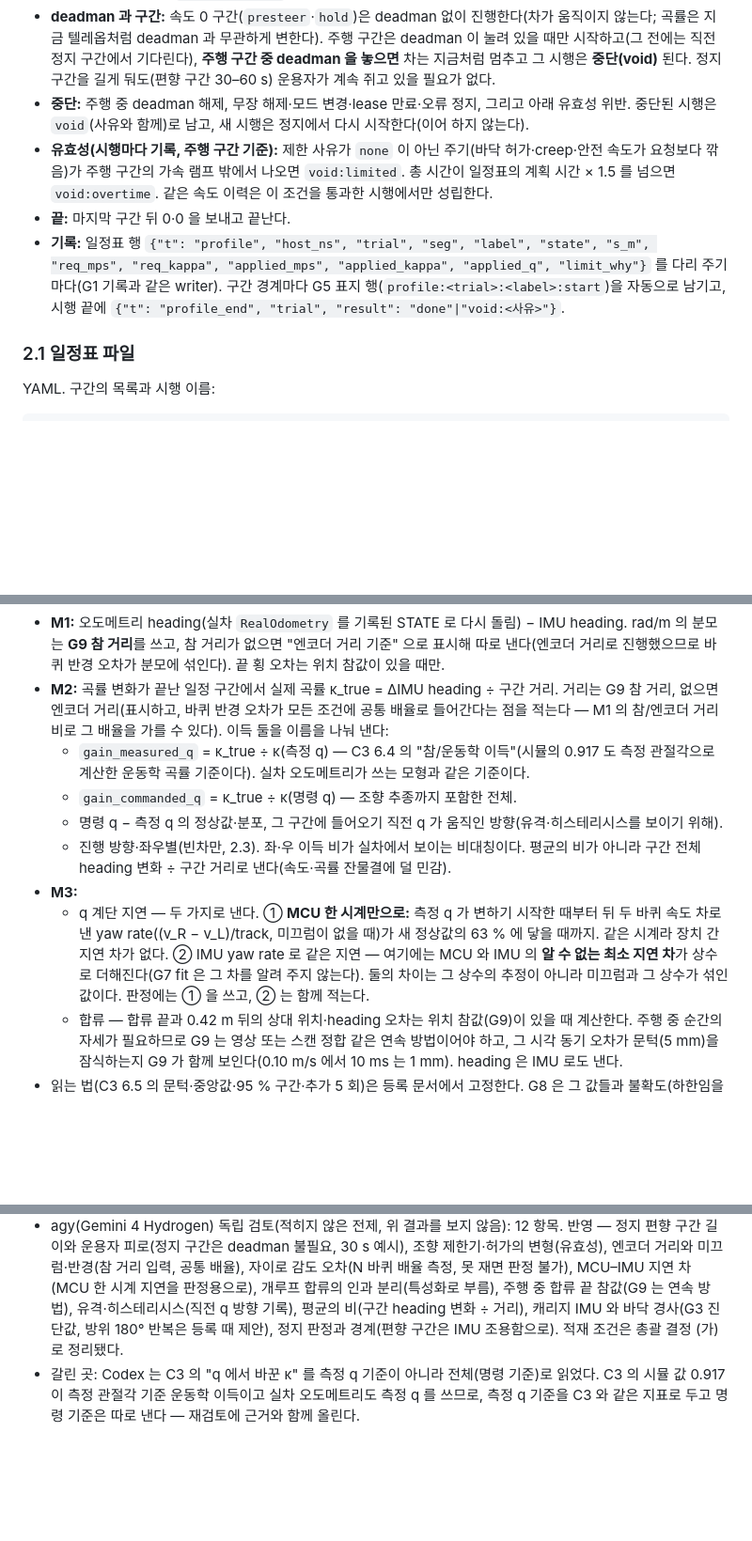
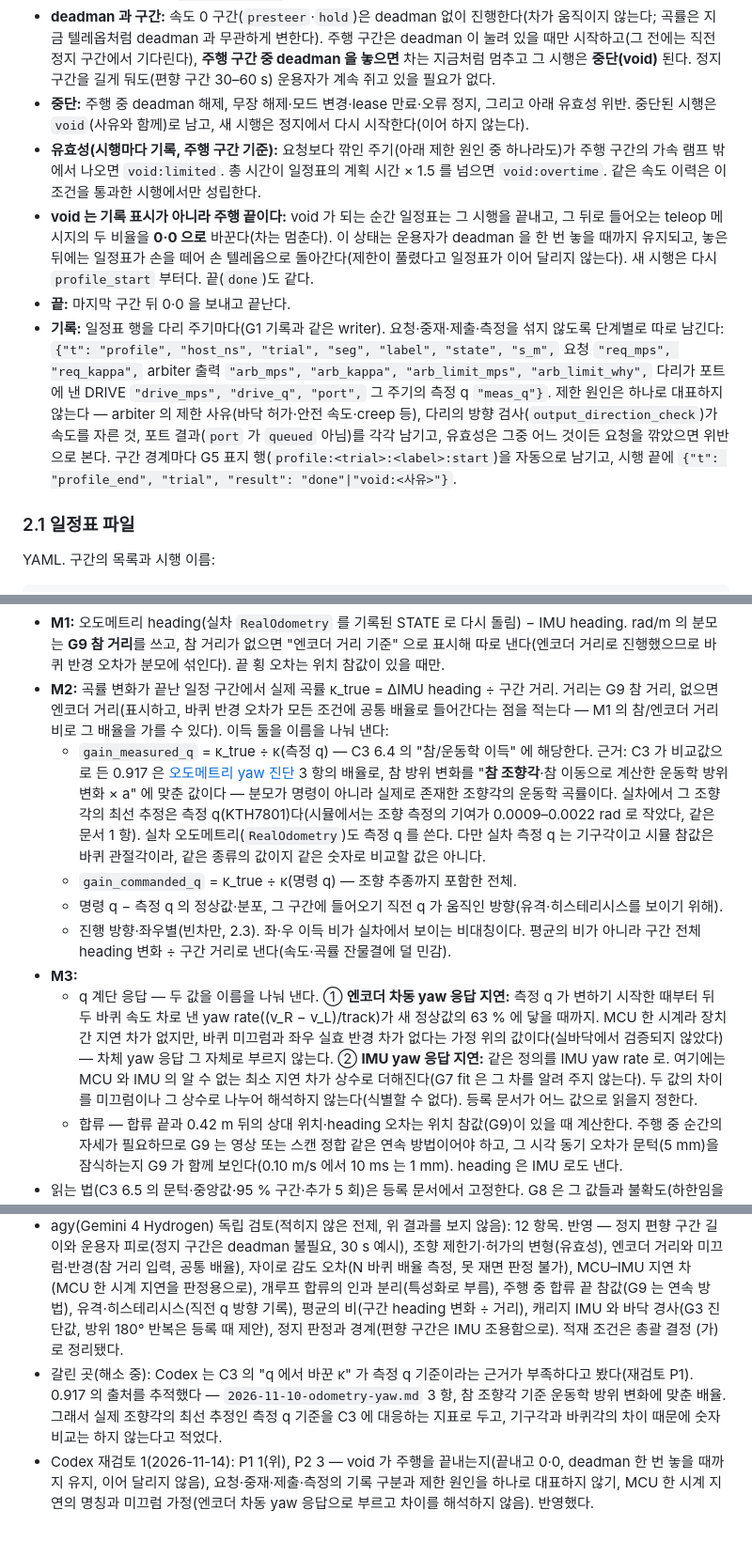
Before and after one commit to lightminn/forklift, a Markdown page: docs/design/2026-11-14-profile-drive-and-m-analysis.md, 3 parts joined by grey strips. Shown at 94% size. Rendered like a GitHub page; blank space fills up the shorter version.

Commit message:
docs: G6/G8 design after Codex re-review 1 (0.917 traced to true steering angle, void ends the drive, staged record fields, encoder-differential yaw response)
Co-Authored-By: Claude Opus 5.5 <noreply@anthropic.com>

```diff
--- a/docs/design/2026-11-14-profile-drive-and-m-analysis.md
+++ b/docs/design/2026-11-14-profile-drive-and-m-analysis.md
@@ -17,9 +17,10 @@
 - **시작:** 무장(TELEOP, armed) 뒤 콘솔의 "일정표 시작" 버튼(새 콘솔 메시지 `profile_start`, 요청 토큰 필요). 엔코더 속도가 1 s 이상 `stop_speed_mps` 아래가 아니면 거부한다.
 - **deadman 과 구간:** 속도 0 구간(`presteer`·`hold`)은 deadman 없이 진행한다(차가 움직이지 않는다; 곡률은 지금 텔레옵처럼 deadman 과 무관하게 변한다). 주행 구간은 deadman 이 눌려 있을 때만 시작하고(그 전에는 직전 정지 구간에서 기다린다), **주행 구간 중 deadman 을 놓으면** 차는 지금처럼 멈추고 그 시행은 **중단(void)** 된다. 정지 구간을 길게 둬도(편향 구간 30–60 s) 운용자가 계속 쥐고 있을 필요가 없다.
 - **중단:** 주행 중 deadman 해제, 무장 해제·모드 변경·lease 만료·오류 정지, 그리고 아래 유효성 위반. 중단된 시행은 `void`(사유와 함께)로 남고, 새 시행은 정지에서 다시 시작한다(이어 하지 않는다).
-- **유효성(시행마다 기록, 주행 구간 기준):** 제한 사유가 `none` 이 아닌 주기(바닥 허가·creep·안전 속도가 요청보다 깎음)가 주행 구간의 가속 램프 밖에서 나오면 `void:limited`. 총 시간이 일정표의 계획 시간 × 1.5 를 넘으면 `void:overtime`. 같은 속도 이력은 이 조건을 통과한 시행에서만 성립한다.
+- **유효성(시행마다 기록, 주행 구간 기준):** 요청보다 깎인 주기(아래 제한 원인 중 하나라도)가 주행 구간의 가속 램프 밖에서 나오면 `void:limited`. 총 시간이 일정표의 계획 시간 × 1.5 를 넘으면 `void:overtime`. 같은 속도 이력은 이 조건을 통과한 시행에서만 성립한다.
+- **void 는 기록 표시가 아니라 주행 끝이다:** void 가 되는 순간 일정표는 그 시행을 끝내고, 그 뒤로 들어오는 teleop 메시지의 두 비율을 **0·0 으로** 바꾼다(차는 멈춘다). 이 상태는 운용자가 deadman 을 한 번 놓을 때까지 유지되고, 놓은 뒤에는 일정표가 손을 떼어 손 텔레옵으로 돌아간다(제한이 풀렸다고 일정표가 이어 달리지 않는다). 새 시행은 다시 `profile_start` 부터다. 끝(`done`)도 같다.
 - **끝:** 마지막 구간 뒤 0·0 을 보내고 끝난다.
-- **기록:** 일정표 행 `{"t": "profile", "host_ns", "trial", "seg", "label", "state", "s_m", "req_mps", "req_kappa", "applied_mps", "applied_kappa", "applied_q", "limit_why"}` 를 다리 주기마다(G1 기록과 같은 writer). 구간 경계마다 G5 표지 행(`profile:<trial>:<label>:start`)을 자동으로 남기고, 시행 끝에 `{"t": "profile_end", "trial", "result": "done"|"void:<사유>"}`.
+- **기록:** 일정표 행을 다리 주기마다(G1 기록과 같은 writer). 요청·중재·제출·측정을 섞지 않도록 단계별로 따로 남긴다: `{"t": "profile", "host_ns", "trial", "seg", "label", "state", "s_m",` 요청 `"req_mps", "req_kappa",` arbiter 출력 `"arb_mps", "arb_kappa", "arb_limit_mps", "arb_limit_why",` 다리가 포트에 낸 DRIVE `"drive_mps", "drive_q", "port",` 그 주기의 측정 q `"meas_q"}`. 제한 원인은 하나로 대표하지 않는다 — arbiter 의 제한 사유(바닥 허가·안전 속도·creep 등), 다리의 방향 검사(`output_direction_check`)가 속도를 자른 것, 포트 결과(`port` 가 `queued` 아님)를 각각 남기고, 유효성은 그중 어느 것이든 요청을 깎았으면 위반으로 본다. 구간 경계마다 G5 표지 행(`profile:<trial>:<label>:start`)을 자동으로 남기고, 시행 끝에 `{"t": "profile_end", "trial", "result": "done"|"void:<사유>"}`.
 
 ### 2.1 일정표 파일
 
@@ -71,12 +72,12 @@ segments:
 - **heading 불확도 — 하한만 계산할 수 있고, 그 사실을 적는다:** 계산하는 몫은 자이로 백색잡음·편향 평균 잡음(정지 구간 길이)·편향 변화(앞뒤 편향 차)다. **자이로 감도(배율) 오차**는 따로 잰다: G3 원호에서 바닥 표시로 정한 시작 heading 으로 N 바퀴 돌아와 IMU 적분 회전과 2πN 을 비교(G9 와 함께 등록). 배율을 재지 못했으면 회전량이 큰 시행(M2 원호 1.5 m × 0.36 /m = 0.54 rad 에서 0.5 % 면 2.7 mrad)은 heading 판정 "판정 불가". 장착 축 오차·차체 롤·피치는 G3 의 진단값(평면 가정)을 함께 낼 뿐 불확도 숫자에 넣지 않는다 — 그래서 계산값은 하한이다. 1 mrad 기준(C3 6.3)은 하한이 넘으면 "판정 불가", 하한이 안 넘어도 위 항목이 확인되지 않았으면 그렇다고 적는다.
 - **M1:** 오도메트리 heading(실차 `RealOdometry` 를 기록된 STATE 로 다시 돌림) − IMU heading. rad/m 의 분모는 **G9 참 거리**를 쓰고, 참 거리가 없으면 "엔코더 거리 기준" 으로 표시해 따로 낸다(엔코더 거리로 진행했으므로 바퀴 반경 오차가 분모에 섞인다). 끝 횡 오차는 위치 참값이 있을 때만.
 - **M2:** 곡률 변화가 끝난 일정 구간에서 실제 곡률 κ_true = ΔIMU heading ÷ 구간 거리. 거리는 G9 참 거리, 없으면 엔코더 거리(표시하고, 바퀴 반경 오차가 모든 조건에 공통 배율로 들어간다는 점을 적는다 — M1 의 참/엔코더 거리 비로 그 배율을 가를 수 있다). 이득 둘을 이름을 나눠 낸다:
-  - `gain_measured_q` = κ_true ÷ κ(측정 q) — C3 6.4 의 "참/운동학 이득"(시뮬의 0.917 도 측정 관절각으로 계산한 운동학 곡률 기준이다). 실차 오도메트리가 쓰는 모형과 같은 기준이다.
+  - `gain_measured_q` = κ_true ÷ κ(측정 q) — C3 6.4 의 "참/운동학 이득" 에 해당한다. 근거: C3 가 비교값으로 든 0.917 은 [오도메트리 yaw 진단](../validation/2026-11-10-odometry-yaw.md) 3 항의 배율로, 참 방위 변화를 "**참 조향각**·참 이동으로 계산한 운동학 방위 변화 × a" 에 맞춘 값이다 — 분모가 명령이 아니라 실제로 존재한 조향각의 운동학 곡률이다. 실차에서 그 조향각의 최선 추정은 측정 q(KTH7801)다(시뮬에서는 조향 측정의 기여가 0.0009–0.0022 rad 로 작았다, 같은 문서 1 항). 실차 오도메트리(`RealOdometry`)도 측정 q 를 쓴다. 다만 실차 측정 q 는 기구각이고 시뮬 참값은 바퀴 관절각이라, 같은 종류의 값이지 같은 숫자로 비교할 값은 아니다.
   - `gain_commanded_q` = κ_true ÷ κ(명령 q) — 조향 추종까지 포함한 전체.
   - 명령 q − 측정 q 의 정상값·분포, 그 구간에 들어오기 직전 q 가 움직인 방향(유격·히스테리시스를 보이기 위해).
   - 진행 방향·좌우별(빈차만, 2.3). 좌·우 이득 비가 실차에서 보이는 비대칭이다. 평균의 비가 아니라 구간 전체 heading 변화 ÷ 구간 거리로 낸다(속도·곡률 잔물결에 덜 민감).
 - **M3:**
-  - q 계단 지연 — 두 가지로 낸다. ① **MCU 한 시계만으로:** 측정 q 가 변하기 시작한 때부터 뒤 두 바퀴 속도 차로 낸 yaw rate((v_R − v_L)/track, 미끄럼이 없을 때)가 새 정상값의 63 % 에 닿을 때까지. 같은 시계라 장치 간 지연 차가 없다. ② IMU yaw rate 로 같은 지연 — 여기에는 MCU 와 IMU 의 **알 수 없는 최소 지연 차**가 상수로 더해진다(G7 fit 은 그 차를 알려 주지 않는다). 둘의 차이는 그 상수의 추정이 아니라 미끄럼과 그 상수가 섞인 값이다. 판정에는 ① 을 쓰고, ② 는 함께 적는다.
+  - q 계단 응답 — 두 값을 이름을 나눠 낸다. ① **엔코더 차동 yaw 응답 지연:** 측정 q 가 변하기 시작한 때부터 뒤 두 바퀴 속도 차로 낸 yaw rate((v_R − v_L)/track)가 새 정상값의 63 % 에 닿을 때까지. MCU 한 시계라 장치 간 지연 차가 없지만, 바퀴 미끄럼과 좌우 실효 반경 차가 없다는 가정 위의 값이다(실바닥에서 검증되지 않았다) — 차체 yaw 응답 그 자체로 부르지 않는다. ② **IMU yaw 응답 지연:** 같은 정의를 IMU yaw rate 로. 여기에는 MCU 와 IMU 의 알 수 없는 최소 지연 차가 상수로 더해진다(G7 fit 은 그 차를 알려 주지 않는다). 두 값의 차이를 미끄럼이나 그 상수로 나누어 해석하지 않는다(식별할 수 없다). 등록 문서가 어느 값으로 읽을지 정한다.
   - 합류 — 합류 끝과 0.42 m 뒤의 상대 위치·heading 오차는 위치 참값(G9)이 있을 때 계산한다. 주행 중 순간의 자세가 필요하므로 G9 는 영상 또는 스캔 정합 같은 연속 방법이어야 하고, 그 시각 동기 오차가 문턱(5 mm)을 잠식하는지 G9 가 함께 보인다(0.10 m/s 에서 10 ms 는 1 mm). heading 은 IMU 로도 낸다.
 - 읽는 법(C3 6.5 의 문턱·중앙값·95 % 구간·추가 5 회)은 등록 문서에서 고정한다. G8 은 그 값들과 불확도(하한임을 표시)를 낼 뿐 판정 문턱을 박지 않는다.
 - 시험: 합성 기록(알려진 이득·편향·지연·장착 축·바퀴 반경 오차·배율 오차)으로 각 값의 복원, `void` 제외, 편향 구간 찾기(주행 끝자락 잘라냄), 엔코더 거리 표시, MCU 한 시계 지연, heading 불확도 하한.
@@ -94,4 +95,5 @@ PR 둘: ① G6(일정표·`ProfileSource`·콘솔 버튼·끝-대-끝 시험)
 - 수치 재계산(Claude): 텔레옵 곡률 한계 0.36 /m → q 0.2333 rad, 기구 최대 0.3665 /m → q 0.2374 rad, 명령 상한 0.132 m/s(`command_cap_mps`), 사인 합류 A = 2π·0.04/0.81 = 0.310 /m, 최대 곡률 변화율 0.310 × 2π/0.9 × 0.10 = 0.217 /m/s.
 - Codex 적대적 검토(2026-11-14): P1 4 — 일정표 요청과 실제 명령이 다름(조향 slew·creep·허가 → 실제 `applied`·측정 q 를 쓰고 유효성 조건을 둠), 정지 중 미리 조향이 편향 구간에 섞임(presteer 구간을 정지 앞에 따로), deadman·lease 와 일정표의 관계(일정표는 메시지를 만들지 않고 들어온 것만 바꿈, 정지 구간·주행 구간의 deadman 규칙), M1 의 엔코더 진행 순환(rad/m 분모는 G9 참 거리, 없으면 표시), M2 이득 정의(두 이득을 이름을 나눠 냄 — 측정 q 기준을 C3 의 운동학 이득과 같은 기준으로 봄, 아래). P2 — M3 사인 합류는 개루프(특성화로 부름), q 계단은 일정 속도에서 시간으로, 시각 정렬·heading 불확도는 하한, '최대 조향' 명칭.
 - agy(Gemini 4 Hydrogen) 독립 검토(적히지 않은 전제, 위 결과를 보지 않음): 12 항목. 반영 — 정지 편향 구간 길이와 운용자 피로(정지 구간은 deadman 불필요, 30 s 예시), 조향 제한기·허가의 변형(유효성), 엔코더 거리와 미끄럼·반경(참 거리 입력, 공통 배율), 자이로 감도 오차(N 바퀴 배율 측정, 못 재면 판정 불가), MCU–IMU 지연 차(MCU 한 시계 지연을 판정용으로), 개루프 합류의 인과 분리(특성화로 부름), 주행 중 합류 끝 참값(G9 는 연속 방법), 유격·히스테리시스(직전 q 방향 기록), 평균의 비(구간 heading 변화 ÷ 거리), 캐리지 IMU 와 바닥 경사(G3 진단값, 방위 180° 반복은 등록 때 제안), 정지 판정과 경계(편향 구간은 IMU 조용함으로). 적재 조건은 총괄 결정 (가) 로 정리됐다.
-- 갈린 곳: Codex 는 C3 의 "q 에서 바꾼 κ" 를 측정 q 기준이 아니라 전체(명령 기준)로 읽었다. C3 의 시뮬 값 0.917 이 측정 관절각 기준 운동학 이득이고 실차 오도메트리도 측정 q 를 쓰므로, 측정 q 기준을 C3 와 같은 지표로 두고 명령 기준은 따로 낸다 — 재검토에 근거와 함께 올린다.
+- 갈린 곳(해소 중): Codex 는 C3 의 "q 에서 바꾼 κ" 가 측정 q 기준이라는 근거가 부족하다고 봤다(재검토 P1). 0.917 의 출처를 추적했다 — `2026-11-10-odometry-yaw.md` 3 항, 참 조향각 기준 운동학 방위 변화에 맞춘 배율. 그래서 실제 조향각의 최선 추정인 측정 q 기준을 C3 에 대응하는 지표로 두고, 기구각과 바퀴각의 차이 때문에 숫자 비교는 하지 않는다고 적었다.
+- Codex 재검토 1(2026-11-14): P1 1(위), P2 3 — void 가 주행을 끝내는지(끝내고 0·0, deadman 한 번 놓을 때까지 유지, 이어 달리지 않음), 요청·중재·제출·측정의 기록 구분과 제한 원인을 하나로 대표하지 않기, MCU 한 시계 지연의 명칭과 미끄럼 가정(엔코더 차동 yaw 응답으로 부르고 차이를 해석하지 않음). 반영했다.
```
